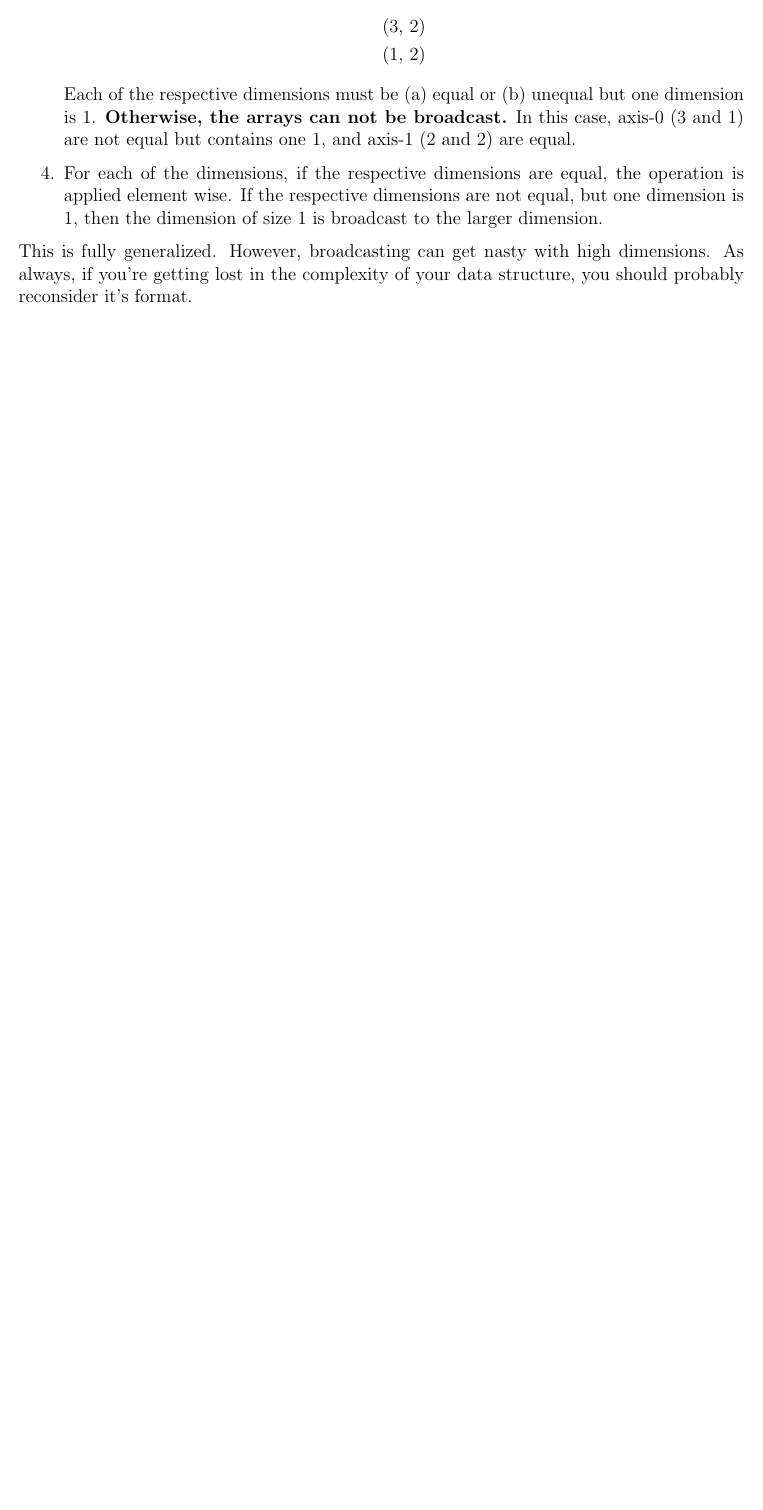
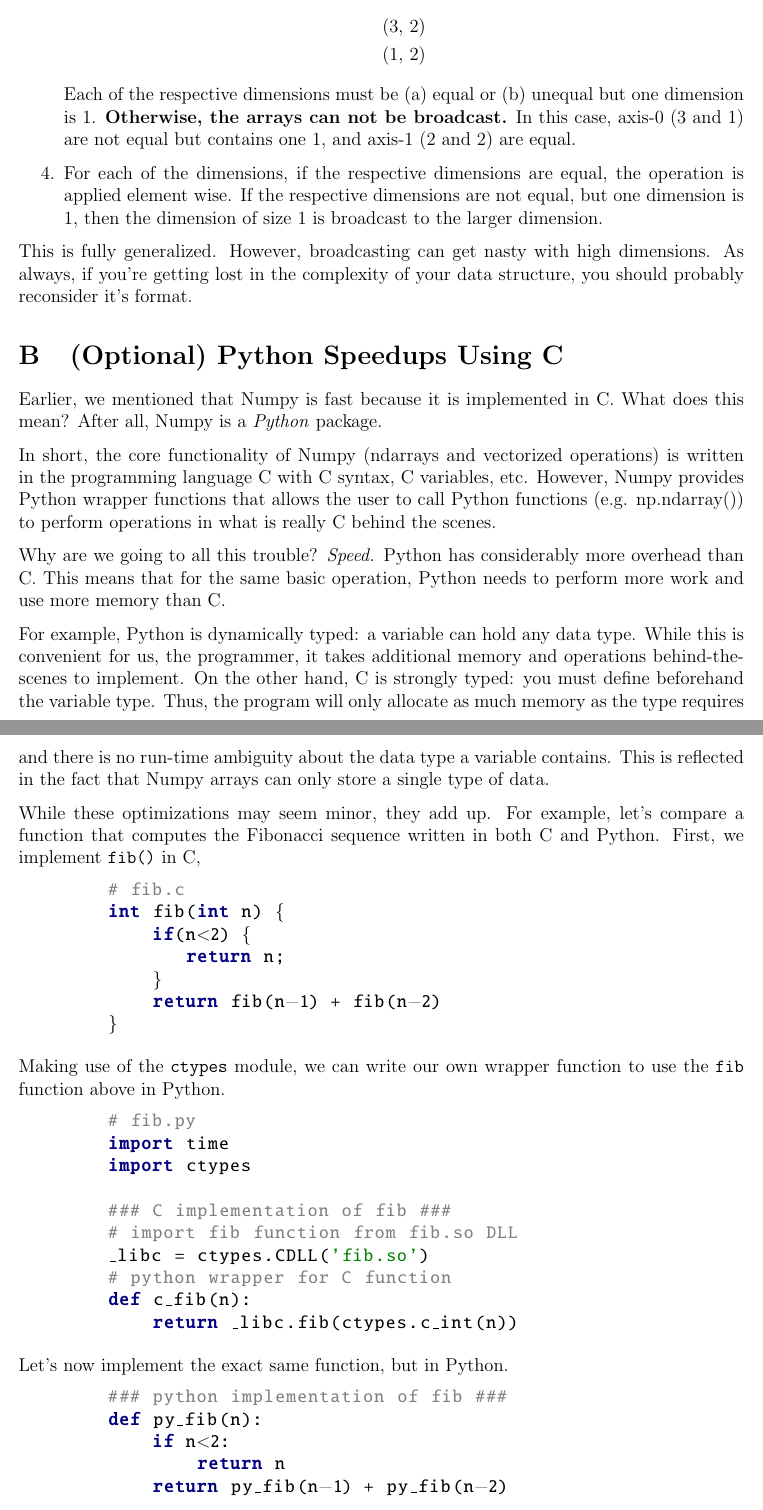
Before and after one commit to undergrad-lab-at-berkeley/ulab_physics_2021_2022_public, a LaTeX document (Python/Python Module 5/lecture notes/lecture_notes_fa21_python5.tex): part of page 7 of 7 before the commit and two parts of pages 7 and 8 of 9 after it, the two joined at a grey line, cut so that both start at the same text, the shorter picture padded with empty space. Compiled offline with pdfLaTeX.

Commit message:
add appendix on C

```diff
--- a/Python/Python Module 5/lecture notes/lecture_notes_fa21_python5.tex
+++ b/Python/Python Module 5/lecture notes/lecture_notes_fa21_python5.tex
@@ -383,4 +383,52 @@ However, we can use BROADCASTING to perform operations on arrays of UNEQUAL shap
 
    This is fully generalized. However, broadcasting can get nasty with high dimensions. As always, if you're getting lost in the complexity of your data structure, you should probably reconsider it's format.
 
-\end{document}
+
+  \section{(Optional) Python Speedups Using C}
+
+  Earlier, we mentioned that Numpy is fast because it is implemented in C. What does this mean? After all, Numpy is a \textit{Python} package.
+
+  In short, the core functionality of Numpy (ndarrays and vectorized operations) is written in the programming language C with C syntax, C variables, etc. However, Numpy provides Python wrapper functions that allows the user to call Python functions (e.g. np.ndarray()) to perform operations in what is really C behind the scenes.
+
+  Why are we going to all this trouble? \textit{Speed.} Python has considerably more overhead than C. This means that for the same basic operation, Python needs to perform more work and use more memory than C.
+
+  For example, Python is dynamically typed: a variable can hold any data type. While this is convenient for us, the programmer, it takes additional memory and operations behind-the-scenes to implement. On the other hand, C is strongly typed: you must define beforehand the variable type. Thus, the program will only allocate as much memory as the type requires and there is no run-time ambiguity about the data type a variable contains. This is reflected in the fact that  Numpy arrays can only store a single type of data.
+
+  While these optimizations may seem minor, they add up. For example, let's compare a function that computes the Fibonacci sequence written in both C and Python. First, we implement \verb|fib()| in C,
+
+  \begin{python}
+	# fib.c
+	int fib(int n) {
+	    if(n<2) {
+	       return n;
+	    }
+	    return fib(n-1) + fib(n-2)
+	}
+  \end{python}
+
+	Making use of the \verb|ctypes| module, we can write our own wrapper function to use the \verb|fib| function above in Python.
+
+\begin{python}
+	# fib.py
+	import time
+	import ctypes
+
+	### C implementation of fib ###
+	# import fib function from fib.so DLL
+	_libc = ctypes.CDLL('fib.so')
+	# python wrapper for C function
+	def c_fib(n):
+	    return _libc.fib(ctypes.c_int(n))
+
+\end{python}
+
+Let's now implement the exact same function, but in Python.
+
+\begin{python}
+	### python implementation of fib ###
+	def py_fib(n):
+	    if n<2:
+	        return n
+	    return py_fib(n-1) + py_fib(n-2)
+
+\end{python}
@@ -386,0 +449 @@ However, we can use BROADCASTING to perform operations on arrays of UNEQUAL shap
+	>>> python fib.py
```
Also changed, not shown: LaTeX/module src/latex module.tex (+15 -11 lines), LaTeX/module src/latex module.pdf, Python/Python Module 5/lecture notes/lecture_notes_fa21_python5.pdf, Python/Python Module 5/lecture notes/lecture_notes_fa21_python5.tex (24 more changed lines), 2 other files.
